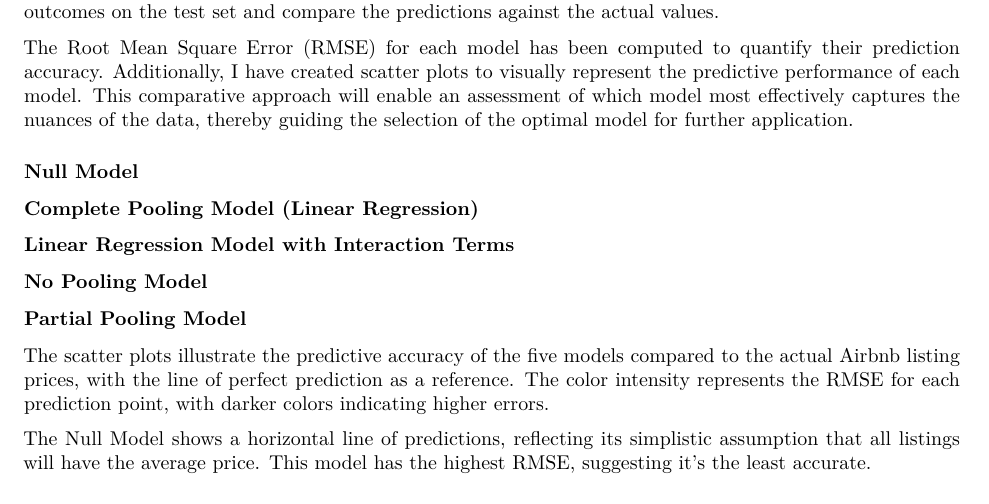
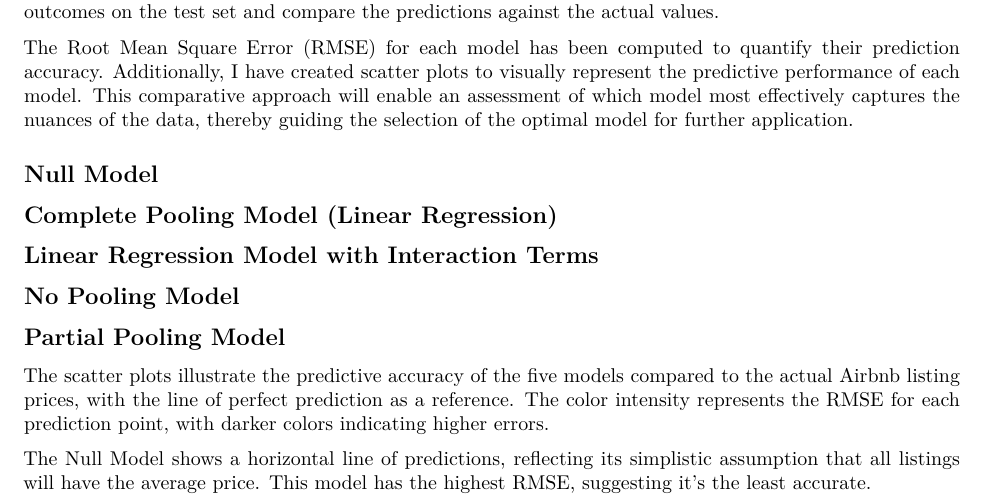
Before and after one commit to fengyuanshen/MA678-Midterm-Project, an R Markdown document (MA678-Midterm-Project.Rmd): part of page 6 of 7, cut so that both start at the same text. Rendered offline with R 4.5, knitr and Pandoc, then LaTeX, with nearby package versions; the code chunks are not run, so their results and figures are left out.

Commit message:
Final Version

````diff
--- a/MA678-Midterm-Project.Rmd
+++ b/MA678-Midterm-Project.Rmd
@@ -784,7 +784,7 @@ In the preceding analysis, I constructed five distinct models, each possessing u
 
 The Root Mean Square Error (RMSE) for each model has been computed to quantify their prediction accuracy. Additionally, I have created scatter plots to visually represent the predictive performance of each model. This comparative approach will enable an assessment of which model most effectively captures the nuances of the data, thereby guiding the selection of the optimal model for further application.
 
-### Null Model
+## Null Model
 
 ```{r echo=FALSE}
 # Null Model
@@ -815,7 +815,7 @@ ggplot(test_data, aes(x = price, y = test_predictions1, color = RMSE_per_point))
     )
 ```
 
-### Complete Pooling Model (Linear Regression)
+## Complete Pooling Model (Linear Regression)
 
 ```{r echo=FALSE}
 # Complete Pooling
@@ -846,7 +846,7 @@ ggplot(test_data, aes(x = price, y = exp(test_predictions2), color = RMSE_per_po
     )
 ```
 
-### Linear Regression Model with Interaction Terms
+## Linear Regression Model with Interaction Terms
 
 ```{r echo=FALSE}
 # Linear Regression Model with Interaction Term
@@ -877,7 +877,7 @@ ggplot(test_data, aes(x = price, y = exp(test_predictions3), color = RMSE_per_po
     )
 ```
 
-### No Pooling Model
+## No Pooling Model
 
 ```{r echo=FALSE}
 # No Pooling Model
@@ -908,7 +908,7 @@ ggplot(test_data, aes(x = price, y = exp(test_predictions4), color = RMSE_per_po
     )
 ```
 
-### Partial Pooling Model
+## Partial Pooling Model
 
 ```{r echo=FALSE}
 # Partial Pooling Model
````
